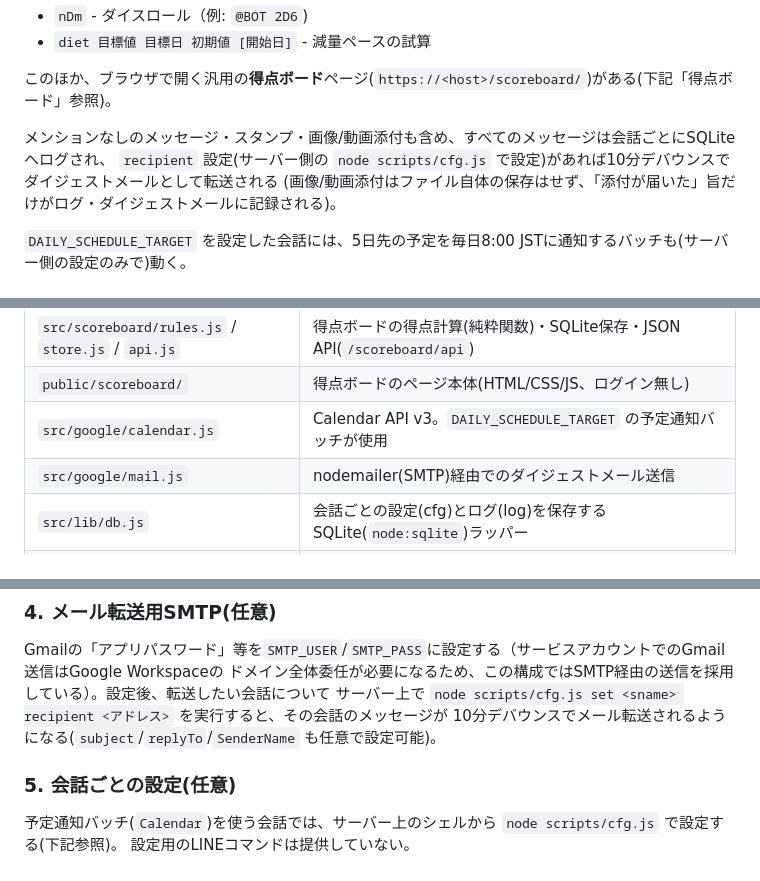
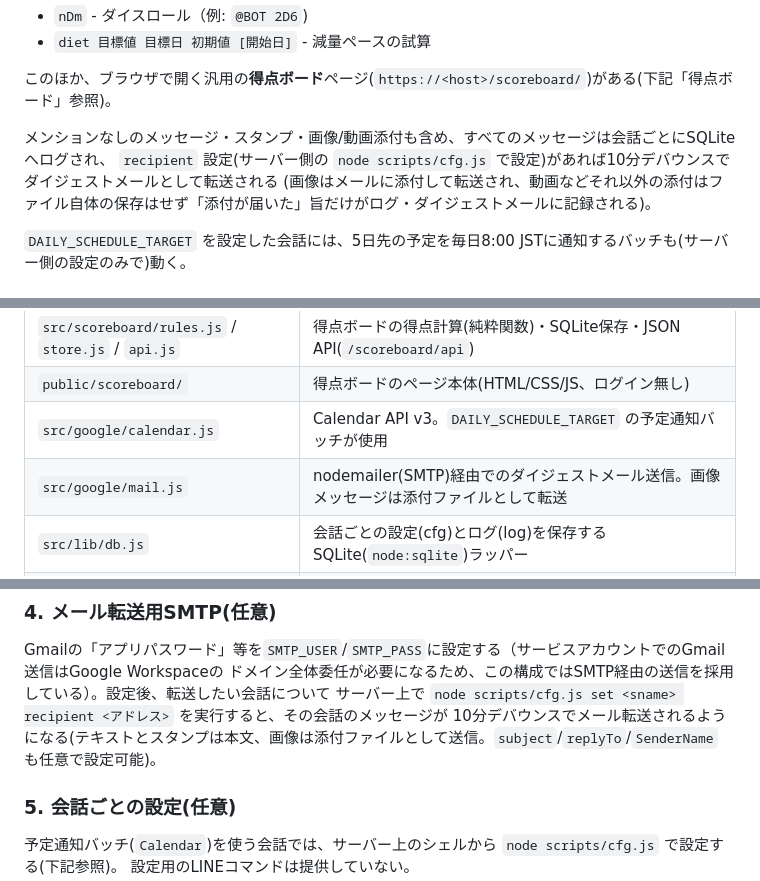
Before and after one commit to mNemu/node_linebot, a Markdown page: README.md, 3 parts joined by grey strips. Rendered like a GitHub page.

Commit message:
Update README for image mail attachments

```diff
--- a/README.md
+++ b/README.md
@@ -15,7 +15,7 @@ LINEから叩けるコマンドは意図的に**ダイス**と**ダイエット
 
 メンションなしのメッセージ・スタンプ・画像/動画添付も含め、すべてのメッセージは会話ごとにSQLiteへログされ、
 `recipient` 設定(サーバー側の `node scripts/cfg.js` で設定)があれば10分デバウンスでダイジェストメールとして転送される
-(画像/動画添付はファイル自体の保存はせず、「添付が届いた」旨だけがログ・ダイジェストメールに記録される)。
+(画像はメールに添付して転送され、動画などそれ以外の添付はファイル自体の保存はせず「添付が届いた」旨だけがログ・ダイジェストメールに記録される)。
 
 `DAILY_SCHEDULE_TARGET` を設定した会話には、5日先の予定を毎日8:00 JSTに通知するバッチも(サーバー側の設定のみで)動く。
 
@@ -30,7 +30,7 @@ LINEから叩けるコマンドは意図的に**ダイス**と**ダイエット
 | `src/scoreboard/rules.js` / `store.js` / `api.js` | 得点ボードの得点計算(純粋関数)・SQLite保存・JSON API(`/scoreboard/api`) |
 | `public/scoreboard/` | 得点ボードのページ本体(HTML/CSS/JS、ログイン無し) |
 | `src/google/calendar.js` | Calendar API v3。`DAILY_SCHEDULE_TARGET` の予定通知バッチが使用 |
-| `src/google/mail.js` | nodemailer(SMTP)経由でのダイジェストメール送信 |
+| `src/google/mail.js` | nodemailer(SMTP)経由でのダイジェストメール送信。画像メッセージは添付ファイルとして転送 |
 | `src/lib/db.js` | 会話ごとの設定(cfg)とログ(log)を保存するSQLite(`node:sqlite`)ラッパー |
 | `src/lib/cache.js` | プロセス内メモリキャッシュ(node-cache)。プロセス再起動で消える |
 | `src/lib/scheduler.js` | `data/triggers.json` にジョブを永続化する自前の遅延ジョブキュー(10分後のメール送信等)。再起動しても保留中のジョブは復元される |
@@ -65,7 +65,7 @@ cp .env.example .env
 Gmailの「アプリパスワード」等を`SMTP_USER`/`SMTP_PASS`に設定する（サービスアカウントでのGmail送信はGoogle Workspaceの
 ドメイン全体委任が必要になるため、この構成ではSMTP経由の送信を採用している）。設定後、転送したい会話について
 サーバー上で `node scripts/cfg.js set <sname> recipient <アドレス>` を実行すると、その会話のメッセージが
-10分デバウンスでメール転送されるようになる(`subject`/`replyTo`/`SenderName` も任意で設定可能)。
+10分デバウンスでメール転送されるようになる(テキストとスタンプは本文、画像は添付ファイルとして送信。`subject`/`replyTo`/`SenderName` も任意で設定可能)。
 
 ### 5. 会話ごとの設定(任意)
 
```
